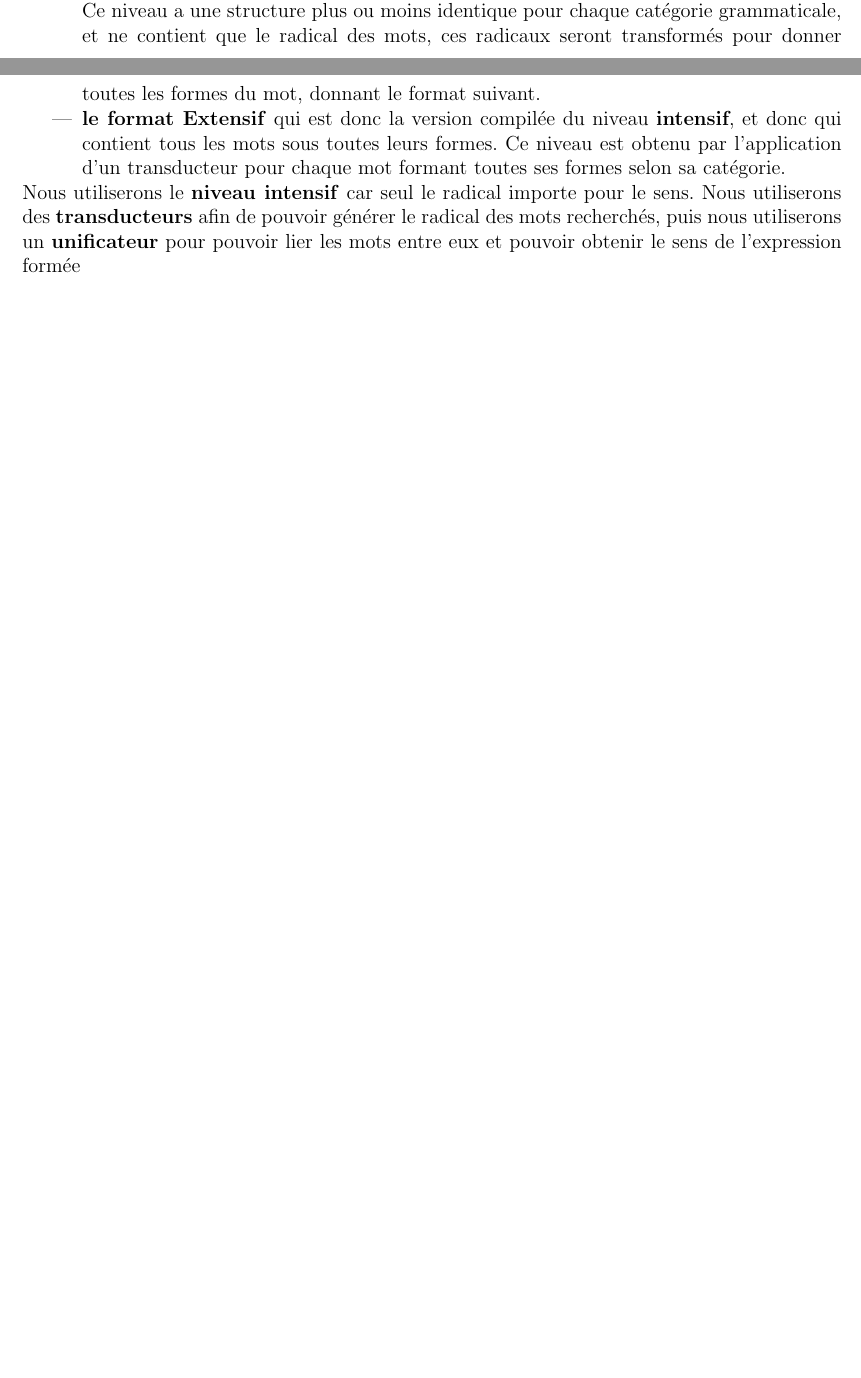
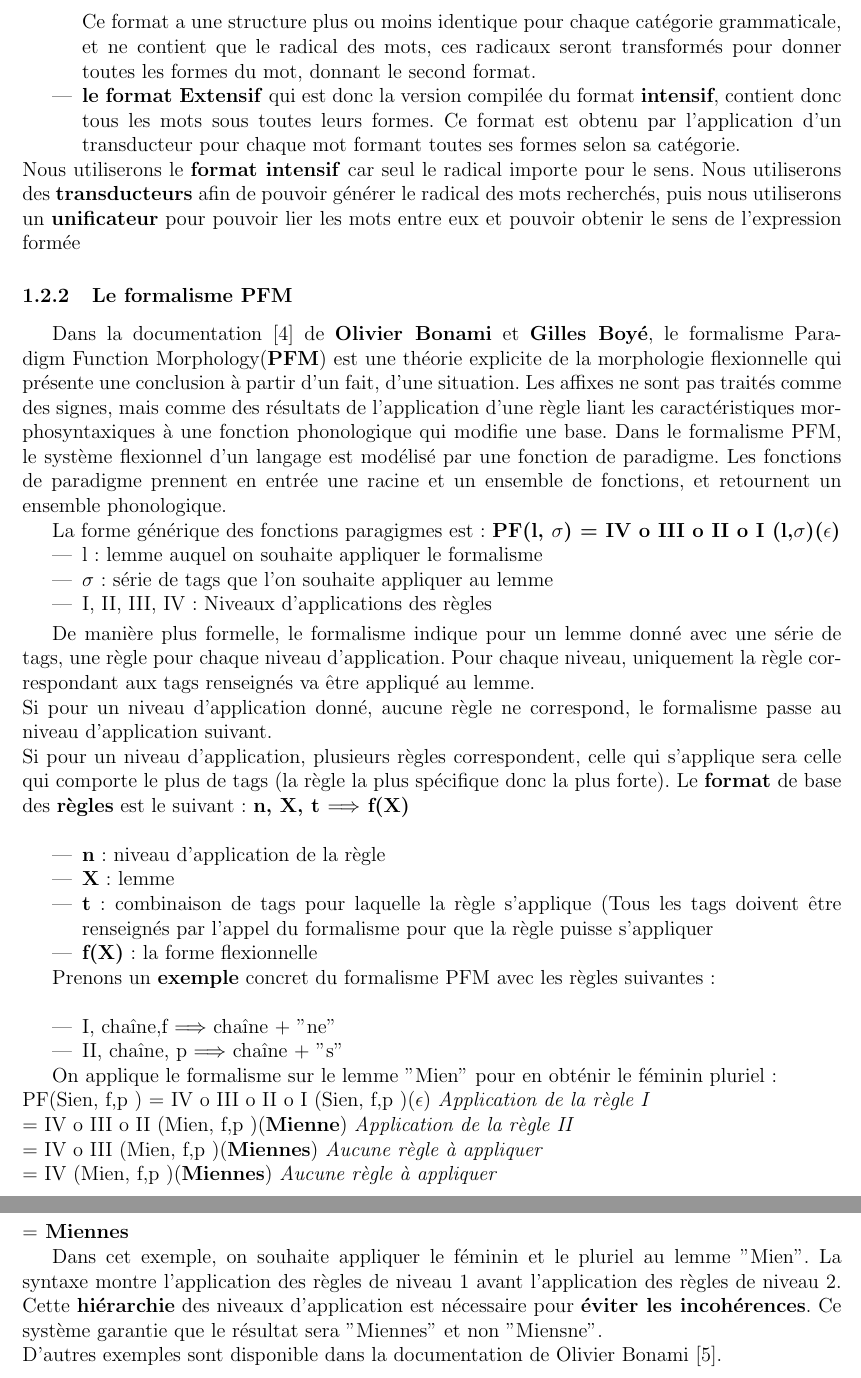
Before and after one commit to abdelamine06/Lexique_clicodorme, a LaTeX document (docs/requirements/cahier_des_besoins.tex, which reads docs/requirements/introduction.tex): two parts of pages 3 and 4 of 12 before the commit and two parts of pages 4 and 5 of 13 after it, joined at a grey line, cut so that both start at the same text, the shorter picture padded with empty space. Compiled offline with pdfLaTeX.

Commit message:
partie pfm

```diff
--- a/docs/requirements/introduction.tex
+++ b/docs/requirements/introduction.tex
@@ -30,7 +31,51 @@ afficher	v-er:std	100;Lemma;v;<Suj:cln|sn,Obj:cla|sn>;cat=v;
                     %actif,%passif,%ppp_employé_comme_adj
 \end{verbatim}
 \normalsize
-Ce niveau a une structure plus ou moins identique pour chaque catégorie grammaticale, et ne contient que le radical des mots, ces radicaux seront transformés pour donner toutes les formes du mot, donnant le format suivant.
-\item \textbf{le format Extensif} qui est donc la version compilée du niveau \textbf{intensif}, et donc qui contient tous les mots sous toutes leurs formes. Ce niveau est obtenu par l'application d'un transducteur pour chaque mot formant toutes ses formes selon sa catégorie.
+Ce format a une structure plus ou moins identique pour chaque catégorie grammaticale, et ne contient que le radical des mots, ces radicaux seront transformés pour donner toutes les formes du mot, donnant le second format.
+\item \textbf{le format Extensif} qui est donc la version compilée du format \textbf{intensif}, contient donc tous les mots sous toutes leurs formes. Ce format est obtenu par l'application d'un transducteur pour chaque mot formant toutes ses formes selon sa catégorie.
 \end{itemize}
-{Nous utiliserons le \textbf{niveau intensif} car seul le radical importe pour le sens. Nous utiliserons des \textbf{transducteurs} afin de pouvoir générer le radical des mots recherchés, puis nous utiliserons un \textbf{unificateur} pour pouvoir lier les mots entre eux et pouvoir obtenir le sens de l'expression formée}
+{Nous utiliserons le \textbf{format intensif} car seul le radical importe pour le sens. Nous utiliserons des \textbf{transducteurs} afin de pouvoir générer le radical des mots recherchés, puis nous utiliserons un \textbf{unificateur} pour pouvoir lier les mots entre eux et pouvoir obtenir le sens de l'expression formée}
+
+\subsubsection{Le formalisme PFM}
+Dans la documentation \cite{Formalisme} de \textbf{Olivier Bonami} et \textbf{Gilles Boyé}, le formalisme Paradigm Function Morphology(\textbf{PFM})  est une théorie explicite de la morphologie flexionnelle qui présente une conclusion à partir d'un fait, d'une situation. Les affixes ne sont pas traités comme des signes, mais comme des résultats de l'application d'une règle liant les caractéristiques morphosyntaxiques à une fonction phonologique qui modifie une base.
+Dans le formalisme PFM, le système flexionnel d'un langage est modélisé par une fonction de paradigme.
+Les fonctions de paradigme prennent en entrée une racine et un ensemble de fonctions, et retournent un ensemble phonologique.
+
+La forme générique des fonctions paragigmes est : \textbf{PF(l, $\sigma$) = IV o III o II o I (l,$\sigma$)($\epsilon$)}
+\begin{itemize}
+    \item l : lemme auquel on souhaite appliquer le formalisme
+    \item $\sigma$ : série de tags que l'on souhaite appliquer au lemme
+    \item I, II, III, IV : Niveaux d'applications des règles
+\end{itemize}
+
+\smallbreak
+
+De manière plus formelle, le formalisme indique pour un lemme donné avec une série de tags, une règle pour chaque niveau d'application. Pour chaque niveau, uniquement la règle correspondant  aux tags renseignés va être appliqué au lemme.\\
+Si pour un niveau d'application donné, aucune règle ne correspond, le formalisme passe au niveau d'application suivant. \\
+Si pour un niveau d'application, plusieurs règles correspondent, celle qui s'applique sera celle qui comporte le plus de tags (la règle la plus spécifique donc la plus forte).
+Le \textbf{format} de base des \textbf{règles} est le suivant : \textbf{n, X, t $\Longrightarrow$ f(X) } \\
+\begin{itemize}
+    \item \textbf{n} : niveau d’application de la règle
+    \item \textbf{X} : lemme
+    \item \textbf{t} : combinaison de tags pour laquelle la règle s'applique (Tous les tags doivent être renseignés par l'appel du formalisme pour que la règle puisse s'appliquer
+    \item \textbf{f(X)} : la forme flexionnelle
+\end{itemize}
+
+Prenons un \textbf{exemple} concret du formalisme PFM avec les règles suivantes : \\
+\begin{itemize}
+    \item I, chaîne,{f} $\Longrightarrow$ chaîne + "ne"
+    \item II, chaîne, {p} $\Longrightarrow$ chaîne + "s"
+\end{itemize}
+
+
+On applique le formalisme sur le lemme "Mien" pour en obténir le féminin pluriel : \\
+PF(Sien, {f,p} ) = IV o III o II o I (Sien, {f,p} )(\textbf{$\epsilon$}) \textit{Application de la règle I} \\
+                 = IV o III o II (Mien, {f,p} )(\textbf{Mienne}) \textit{Application de la règle II} \\
+                 = IV o III (Mien, {f,p} )(\textbf{Miennes}) \textit{Aucune règle à appliquer} \\
+                 = IV (Mien, {f,p} )(\textbf{Miennes}) \textit{Aucune règle à appliquer} \\
+                 =\textbf{ Miennes }
+
+Dans cet exemple, on souhaite appliquer le féminin et le pluriel au lemme "Mien".
+La syntaxe montre l'application des règles de niveau 1 avant l'application des règles de niveau 2.
+Cette \textbf{hiérarchie} des niveaux d'application est nécessaire pour \textbf{éviter les incohérences}. Ce système garantie que le résultat sera "Miennes" et non "Miensne". \\
+D'autres exemples sont disponible dans la documentation de Olivier Bonami \cite{PFM}.
```
Also changed, not shown: docs/requirements/planing.tex (+2 -1 lines), docs/requirements/introduction.tex (5 more changed lines).
